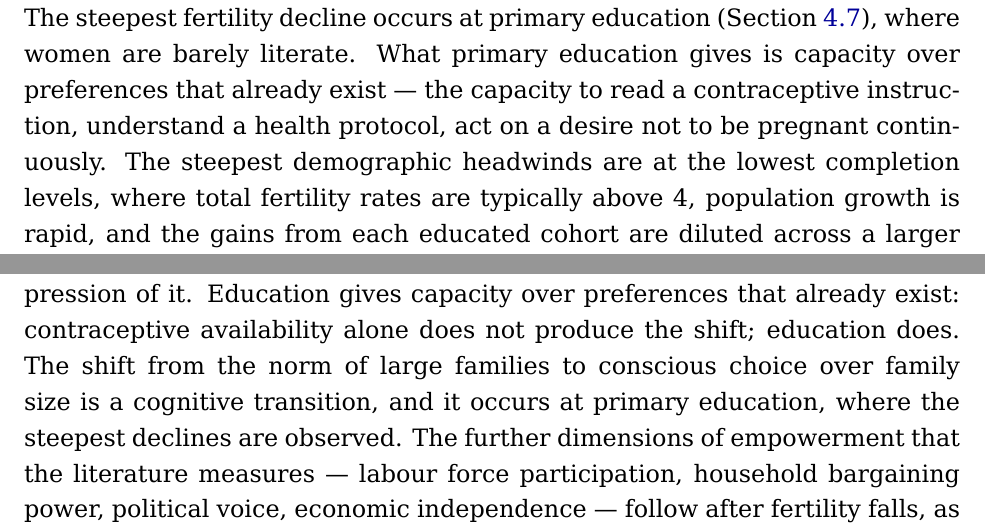
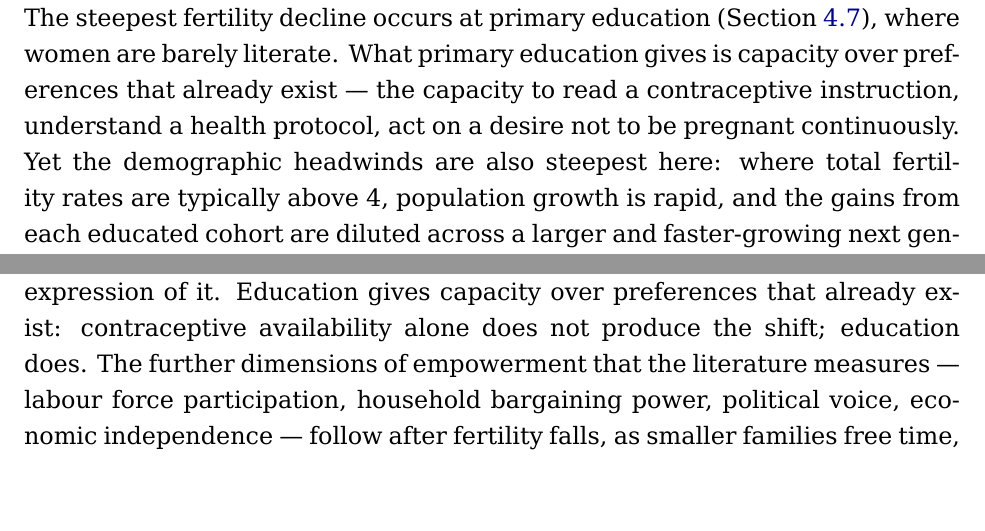
Before and after one commit to rkpagadala/education-of-nations, a LaTeX paper (paper/education_of_nations.tex): two parts of pages 11 and 12 of 56, joined at a grey line, cut so that both start at the same text, the shorter picture padded with empty space. The pictures show the PDF file paper/education_of_nations.pdf that the author committed with the source.

Commit message:
Sync: working

```diff
--- a/paper/education_of_nations.tex
+++ b/paper/education_of_nations.tex
@@ -487,13 +487,12 @@ surviving children), and the planning horizon extends --- a literate
 parent can see that investing more in fewer children produces better
 outcomes than hedging with numbers. The drive to maximise offspring
 success is unchanged; what changes is the strategy that serves it.
-The steepest
-fertility decline occurs at primary education (Section~\ref{gdp-has-no-independent-effect}),
-where women are barely literate. What primary education gives is capacity over
-preferences that already exist --- the capacity to read a
-contraceptive instruction, understand a health protocol, act on a
-desire not to be pregnant continuously. The
-steepest demographic headwinds are at the lowest completion levels,
+The steepest fertility decline occurs at primary education
+(Section~\ref{gdp-has-no-independent-effect}), where women are barely
+literate. What primary education gives is capacity over preferences that
+already exist --- the capacity to read a contraceptive instruction,
+understand a health protocol, act on a desire not to be pregnant
+continuously. Yet the demographic headwinds are also steepest here:
 where total fertility rates are typically above 4, population growth is
 rapid, and the gains from each educated cohort are diluted across a
 larger and faster-growing next generation. As completion rises, fertility
@@ -534,10 +533,7 @@ they are the biological signature of the human developmental niche.
 Fertility decline is not a proxy for women's empowerment --- it is the
 first expression of it. Education gives capacity over preferences that
 already exist: contraceptive availability alone does not produce the
-shift; education does. The shift from the norm of large families to
-conscious choice over family size is a cognitive transition, and it
-occurs at primary education, where the steepest declines are observed.
-The further dimensions of empowerment that the
+shift; education does. The further dimensions of empowerment that the
 literature measures --- labour force participation, household
 bargaining power, political voice, economic independence --- follow
 after fertility falls, as smaller families free time, resources, and
```
Also changed, not shown: checkin/VERIFICATION_REPORT.md (+1 -1 lines), paper/education_of_nations.pdf.
